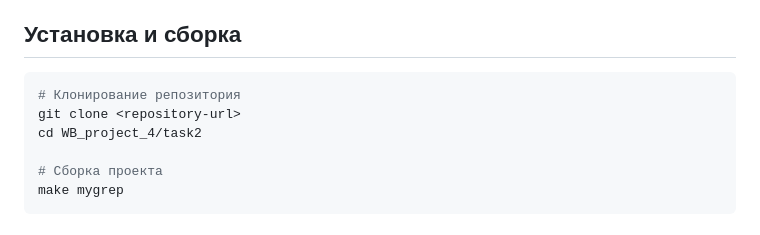
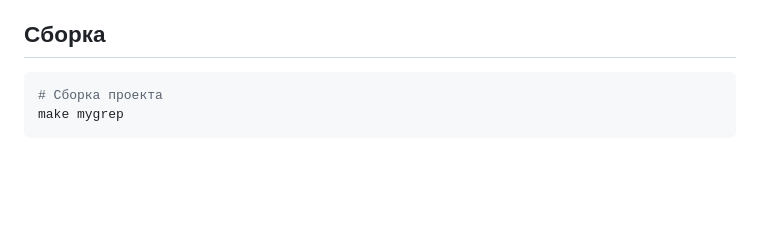
Before and after one commit to pozedorum/WB_project_4, a Markdown page: task2/README.md, the part around the change. Rendered like a GitHub page; blank space fills up the shorter version.

````diff
--- a/task2/README.md
+++ b/task2/README.md
@@ -10,13 +10,9 @@
 - **Кворум**: Результаты объединяются после успешной обработки всех чанков
 - **Совместимость**: Поддерживает основные флаги стандартного grep
 
-## Установка и сборка
+## Cборка
 
 ```bash
-# Клонирование репозитория
-git clone <repository-url>
-cd WB_project_4/task2
-
 # Сборка проекта
 make mygrep
 ```
````
